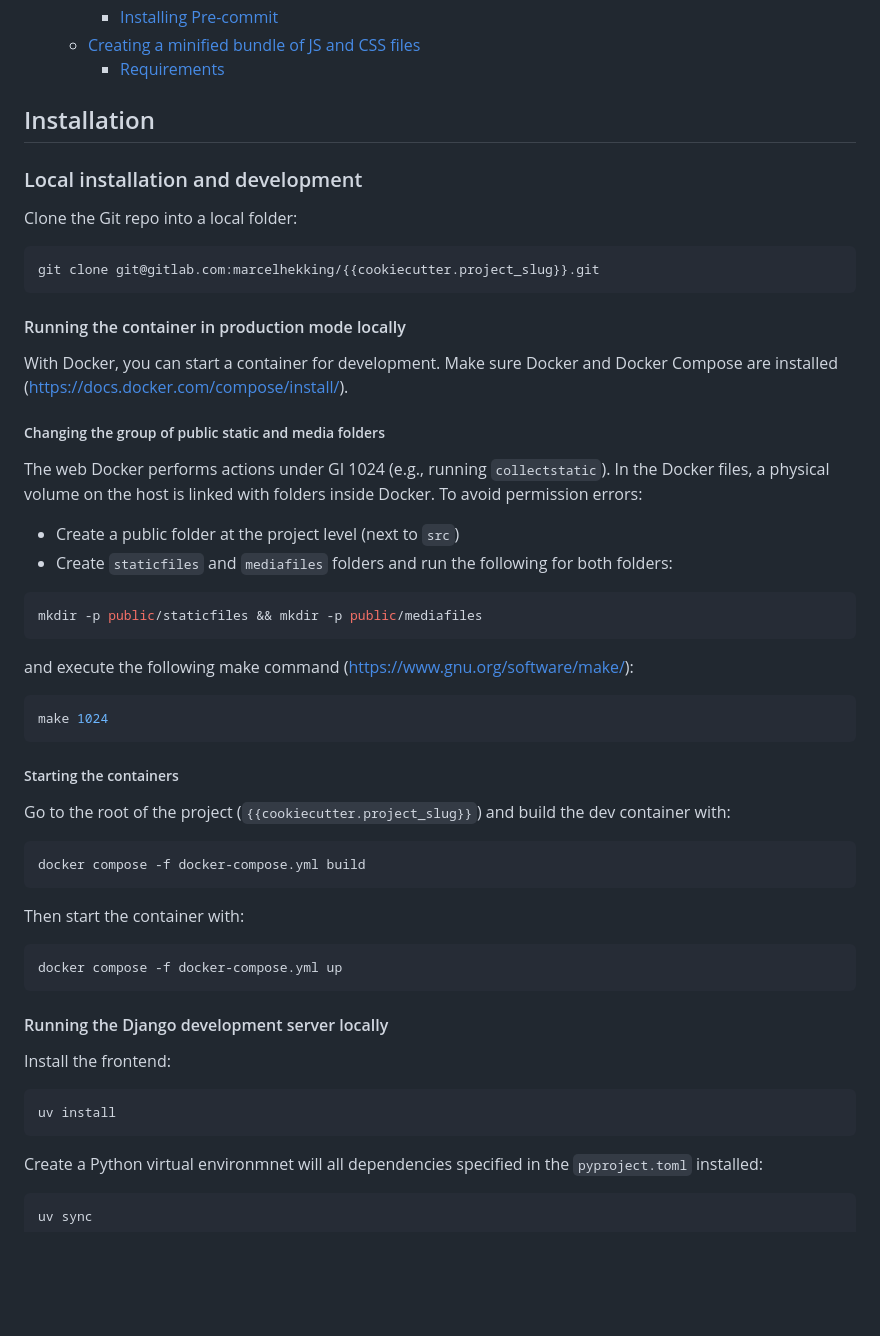
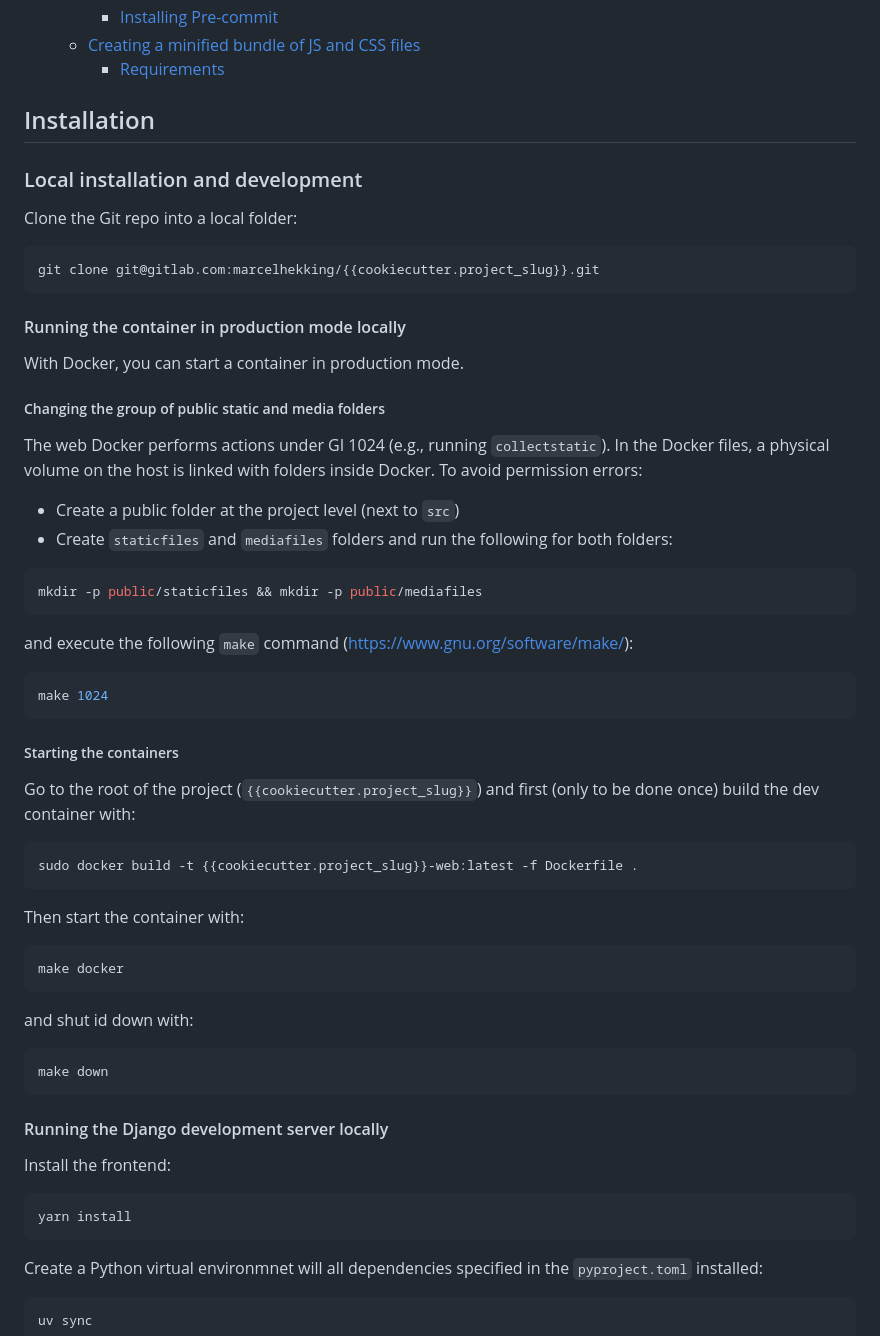
Before and after one commit to marcelhekking/cookiecutter-wagtail-tailwind, a Markdown page: {{cookiecutter.project_slug}}/README.md, the part around the change. GitHub-like rendering; blank space fills up the shorter version.

````diff
--- a/{{cookiecutter.project_slug}}/README.md
+++ b/{{cookiecutter.project_slug}}/README.md
@@ -14,7 +14,6 @@
   - [Creating a minified bundle of JS and CSS files](#creating-a-minified-bundle-of-js-and-css-files)
     - [Requirements](#requirements)
 
-
 ## Installation
 
 ### Local installation and development
@@ -27,7 +26,7 @@ git clone git@gitlab.com:marcelhekking/{{cookiecutter.project_slug}}.git
 
 #### Running the container in production mode locally
 
-With Docker, you can start a container for development. Make sure Docker and Docker Compose are installed (<https://docs.docker.com/compose/install/>).
+With Docker, you can start a container in production mode.
 
 ##### Changing the group of public static and media folders
 
@@ -40,7 +39,7 @@ The web Docker performs actions under GI 1024 (e.g., running `collectstatic`). I
 mkdir -p public/staticfiles && mkdir -p public/mediafiles
 ```
 
-and execute the following make command (<https://www.gnu.org/software/make/>):
+and execute the following `make` command (<https://www.gnu.org/software/make/>):
 
 ```bash
 make 1024
@@ -48,16 +47,22 @@ make 1024
 
 ##### Starting the containers
 
-Go to the root of the project (`{{cookiecutter.project_slug}}`) and build the dev container with:
+Go to the root of the project (`{{cookiecutter.project_slug}}`) and first (only to be done once) build the dev container with:
 
 ```bash
-docker compose -f docker-compose.yml build
+sudo docker build -t {{cookiecutter.project_slug}}-web:latest -f Dockerfile .
 ```
 
 Then start the container with:
 
 ```bash
-docker compose -f docker-compose.yml up
+make docker
+```
+
+and shut id down with:
+
+```bash
+make down
 ```
 
 #### Running the Django development server locally
@@ -65,7 +70,7 @@ docker compose -f docker-compose.yml up
 Install the frontend:
 
 ```bash
-uv install
+yarn install
 ```
 
 Create a Python virtual environmnet will all dependencies specified in the `pyproject.toml` installed:
````
